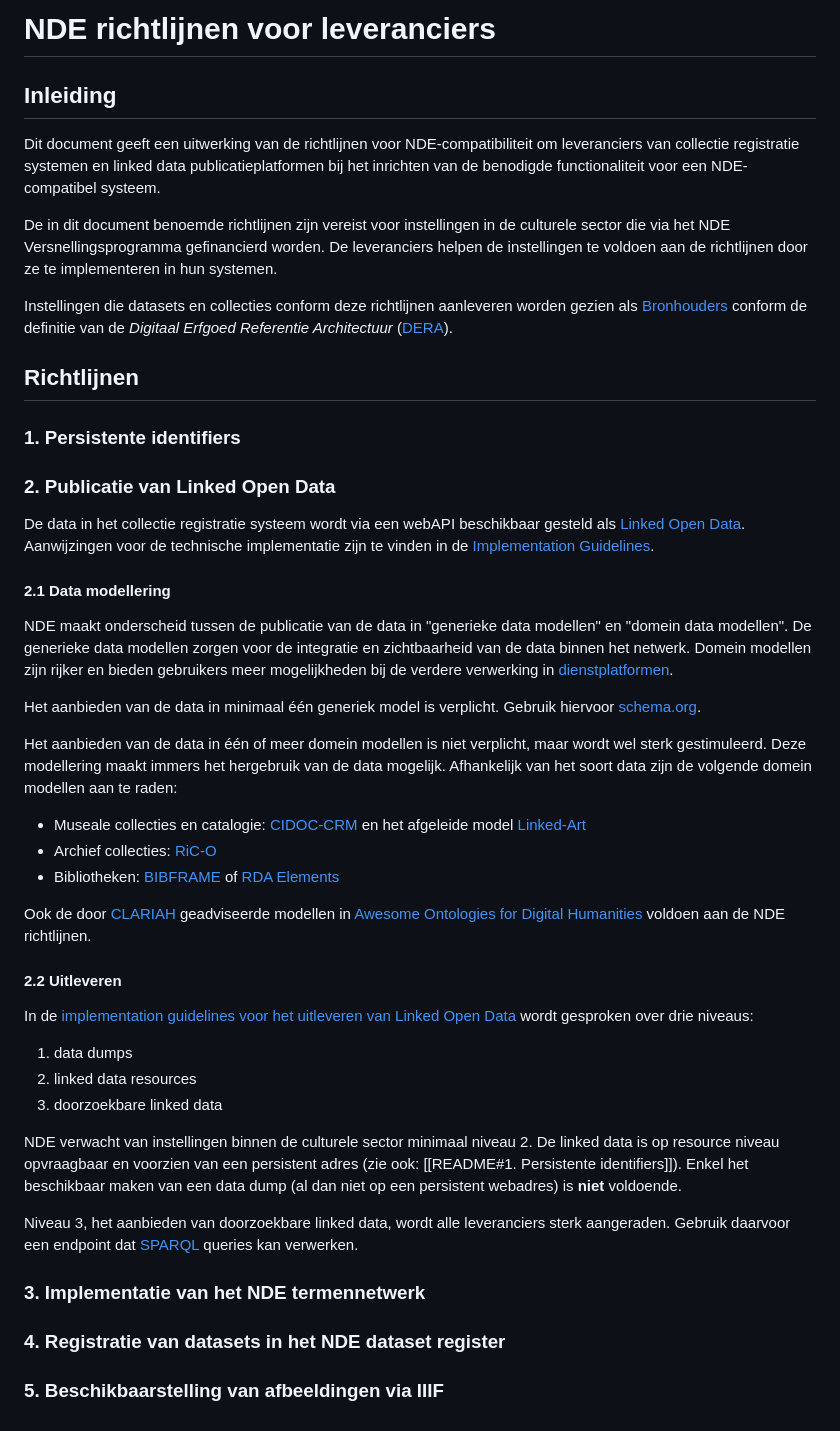
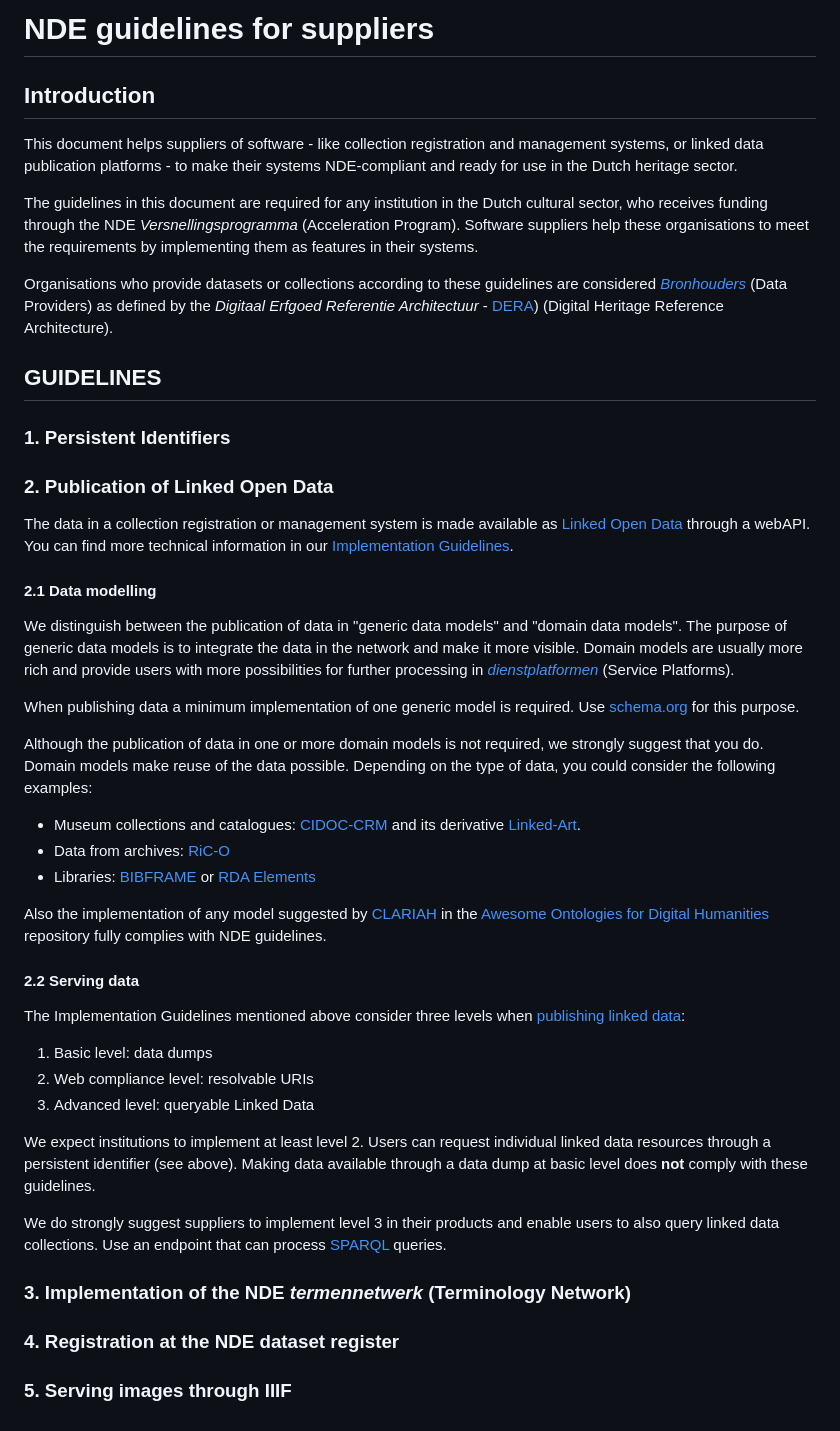
Before and after one commit to netwerk-digitaal-erfgoed/requirements-collection-management-systems, a Markdown page: README.md, the part around the change. Rendered like a GitHub page.

Commit message:
Translation to english

```diff
--- a/README.md
+++ b/README.md
@@ -1,47 +1,47 @@
-# NDE richtlijnen voor leveranciers
+# NDE guidelines for suppliers
 
-## Inleiding
+## Introduction
 
-Dit document geeft een uitwerking van de richtlijnen voor NDE-compatibiliteit om leveranciers van collectie registratie systemen en linked data publicatieplatformen bij het inrichten van de benodigde functionaliteit voor een NDE-compatibel systeem.
+This document helps suppliers of software - like collection registration and management systems, or linked data publication platforms - to make their systems NDE-compliant and ready for use in the Dutch heritage sector.
 
-De in dit document benoemde richtlijnen zijn vereist voor instellingen in de culturele sector die via het NDE Versnellingsprogramma gefinancierd worden. De leveranciers helpen de instellingen te voldoen aan de richtlijnen door ze te implementeren in hun systemen.
+The guidelines in this document are required for any institution in the Dutch cultural sector, who receives funding through the NDE *Versnellingsprogramma* (Acceleration Program). Software suppliers help these organisations to meet the requirements by implementing them as features in their systems.
 
-Instellingen die datasets en collecties conform deze richtlijnen aanleveren worden gezien als [Bronhouders](https://dera.netwerkdigitaalerfgoed.nl/index.php/Rollen#Bronhouder) conform de definitie van de *Digitaal Erfgoed Referentie Architectuur* ([DERA](https://dera.netwerkdigitaalerfgoed.nl)).
-## Richtlijnen
+Organisations who provide datasets or collections according to these guidelines are considered  [*Bronhouders*](https://dera.netwerkdigitaalerfgoed.nl/index.php/Rollen#Bronhouder) (Data Providers) as defined by the *Digitaal Erfgoed Referentie Architectuur* - [DERA](https://dera.netwerkdigitaalerfgoed.nl)) (Digital Heritage Reference Architecture).
 
-### 1. Persistente identifiers
+## GUIDELINES
 
-### 2.  Publicatie van Linked Open Data
+### 1. Persistent Identifiers
 
-De data in het collectie registratie systeem wordt via een webAPI beschikbaar gesteld als [Linked Open Data](https://netwerkdigitaalerfgoed.nl/activiteiten/linked-data-2/). Aanwijzingen voor de technische implementatie zijn te vinden in de [Implementation Guidelines](https://netwerk-digitaal-erfgoed.github.io/cm-implementation-guidelines/#publishing-collection-information).
+### 2.  Publication of Linked Open Data
 
-#### 2.1 Data modellering
+The data in a collection registration or management system is made available as [Linked Open Data](https://netwerkdigitaalerfgoed.nl/activiteiten/linked-data-2/) through a webAPI. You can find more technical information in our [Implementation Guidelines](https://netwerk-digitaal-erfgoed.github.io/cm-implementation-guidelines/#publishing-collection-information).
 
-NDE maakt onderscheid tussen de publicatie van de data in "generieke data modellen" en "domein data modellen". De generieke data modellen zorgen voor de integratie en zichtbaarheid van de data binnen het netwerk. Domein modellen zijn rijker en bieden gebruikers meer mogelijkheden bij de verdere verwerking in [dienstplatformen](https://netwerkdigitaalerfgoed.nl/nieuws/maak-jij-erfgoedsites-en-apps-volg-de-afspraken-uit-de-architectuurblauwdruk-voor-dienstplatformen/).
+#### 2.1 Data modelling
 
-Het aanbieden van de data in minimaal één generiek model is verplicht. Gebruik hiervoor [schema.org](https://schema.org).
+We distinguish between the publication of data in "generic data models" and "domain data models". The purpose of generic data models is to integrate the data in the network and make it more visible. Domain models are usually more rich and provide users with more possibilities for further processing in [*dienstplatformen*](https://netwerkdigitaalerfgoed.nl/nieuws/maak-jij-erfgoedsites-en-apps-volg-de-afspraken-uit-de-architectuurblauwdruk-voor-dienstplatformen/) (Service Platforms).
 
-Het aanbieden van de data in één of meer domein modellen is niet verplicht, maar wordt wel sterk gestimuleerd. Deze modellering maakt immers het hergebruik van de data mogelijk. Afhankelijk van het soort data zijn de volgende domein modellen aan te raden:
-- Museale collecties en catalogie: [CIDOC-CRM](https://cidoc-crm.org) en het afgeleide model [Linked-Art](https://linked.art/model/)
-- Archief collecties: [RiC-O](https://www.ica.org/standards/RiC/RiC-O_v0-2.html)
-- Bibliotheken: [BIBFRAME](https://www.loc.gov/bibframe/) of [RDA Elements](https://www.rdaregistry.info/Elements/)
+When publishing data a minimum implementation of one generic model is required. Use [schema.org](https://schema.org) for this purpose.
 
-Ook de door [CLARIAH](https://www.clariah.nl) geadviseerde modellen in [Awesome Ontologies for Digital Humanities](https://github.com/CLARIAH/awesome-humanities-ontologies) voldoen aan de NDE richtlijnen.
+Although the publication of data in one or more domain models is not required, we strongly suggest that you do. Domain models make reuse  of the data possible. Depending on the type of data, you could consider the following examples:
+- Museum collections and catalogues: [CIDOC-CRM](https://cidoc-crm.org) and its derivative [Linked-Art](https://linked.art/model/).
+- Data from archives: [RiC-O](https://www.ica.org/standards/RiC/RiC-O_v0-2.html)
+- Libraries: [BIBFRAME](https://www.loc.gov/bibframe/) or [RDA Elements](https://www.rdaregistry.info/Elements/)
 
-#### 2.2 Uitleveren
+Also the implementation of any model suggested by [CLARIAH](https://www.clariah.nl) in the [Awesome Ontologies for Digital Humanities](https://github.com/CLARIAH/awesome-humanities-ontologies) repository fully complies with NDE guidelines.
 
-In de [implementation guidelines voor het uitleveren van Linked Open Data](https://netwerk-digitaal-erfgoed.github.io/cm-implementation-guidelines/#publishing-linked-data) wordt gesproken over drie niveaus:
-1. data dumps
-2. linked data resources
-3. doorzoekbare linked data
+#### 2.2 Serving data
 
-NDE verwacht van instellingen binnen de culturele sector minimaal niveau 2. De linked data is op resource niveau opvraagbaar en voorzien van een persistent adres (zie ook: [[README#1. Persistente identifiers]]). Enkel het beschikbaar maken van een data dump (al dan niet op een persistent webadres) is **niet** voldoende.
+The Implementation Guidelines mentioned above consider three levels when [publishing linked data](https://netwerk-digitaal-erfgoed.github.io/cm-implementation-guidelines/#publishing-linked-data):
+1. Basic level: data dumps
+2. Web compliance level: resolvable URIs
+3. Advanced level: queryable Linked Data
 
-Niveau 3, het aanbieden van doorzoekbare linked data, wordt alle leveranciers sterk aangeraden. Gebruik daarvoor een endpoint dat [SPARQL](https://www.w3.org/TR/rdf-sparql-query/) queries kan verwerken.
+We expect institutions to implement at least level 2. Users can request individual linked data resources through a persistent identifier (see above). Making data available through a data dump at basic level does **not** comply with these guidelines.
 
-### 3. Implementatie van het NDE termennetwerk
+We do strongly suggest suppliers to implement level 3 in their products and enable users to also query linked data collections. Use an endpoint that can process [SPARQL](https://www.w3.org/TR/rdf-sparql-query/) queries.
 
+### 3. Implementation of the NDE *termennetwerk* (Terminology Network)
 
-### 4. Registratie van datasets in het NDE dataset register
+### 4. Registration at the NDE dataset register
 
-### 5. Beschikbaarstelling van afbeeldingen via IIIF
+### 5. Serving images through IIIF
```
